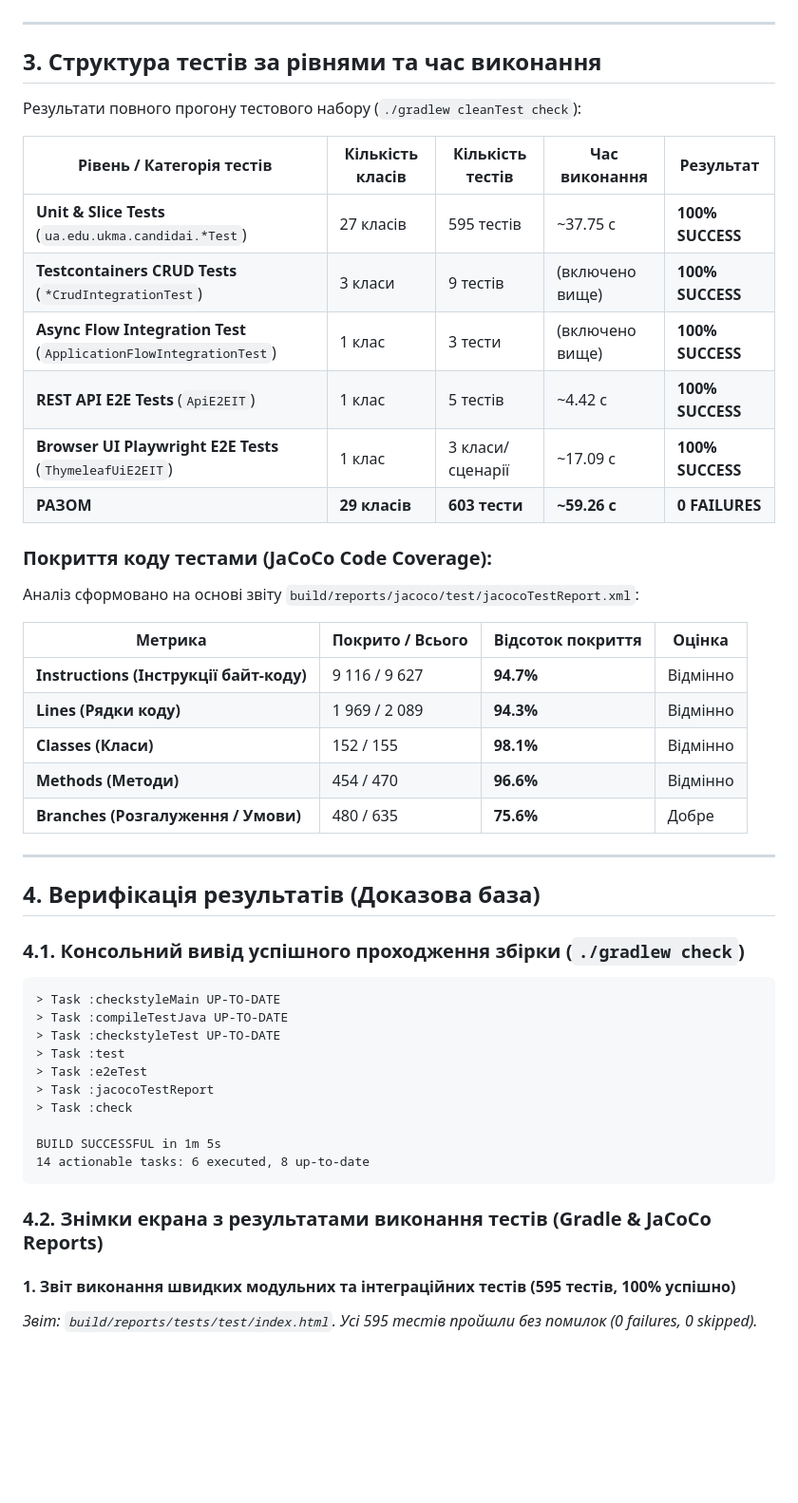
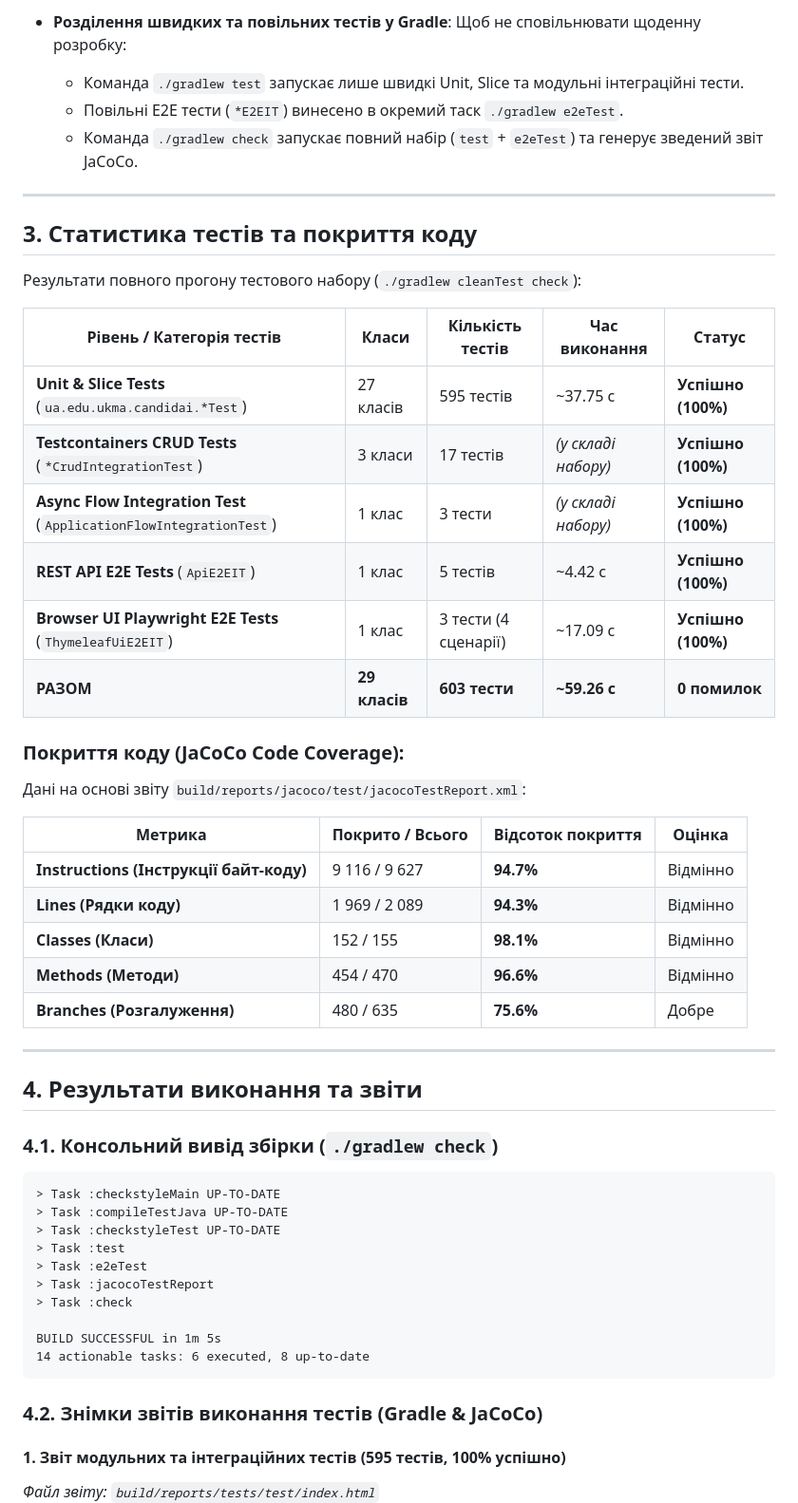
Before and after one commit to humaNukr/CandidAI, a Markdown page: docs/practice-8-report.md, the part around one of its changes. Shown at 95% size. Drawn GitHub-style; blank space fills up the shorter version.

````diff
--- a/docs/practice-8-report.md
+++ b/docs/practice-8-report.md
@@ -108,21 +139,26 @@ flowchart TD
+* **Розділення швидких та повільних тестів у Gradle**:
+  Щоб не сповільнювати щоденну розробку:
+  - Команда `./gradlew test` запускає лише швидкі Unit, Slice та модульні інтеграційні тести.
+  - Повільні E2E тести (`*E2EIT`) винесено в окремий таск `./gradlew e2eTest`.
+  - Команда `./gradlew check` запускає повний набір (`test` + `e2eTest`) та генерує зведений звіт JaCoCo.
 
 ---
 
-## 3. Структура тестів за рівнями та час виконання
+## 3. Статистика тестів та покриття коду
 
 Результати повного прогону тестового набору (`./gradlew cleanTest check`):
 
-| Рівень / Категорія тестів | Кількість класів | Кількість тестів | Час виконання | Результат |
+| Рівень / Категорія тестів | Класи | Кількість тестів | Час виконання | Статус |
 |---|---|---|---|---|
-| **Unit & Slice Tests** (`ua.edu.ukma.candidai.*Test`) | 27 класів | 595 тестів | ~37.75 с | **100% SUCCESS** |
-| **Testcontainers CRUD Tests** (`*CrudIntegrationTest`) | 3 класи | 9 тестів | (включено вище) | **100% SUCCESS** |
-| **Async Flow Integration Test** (`ApplicationFlowIntegrationTest`) | 1 клас | 3 тести | (включено вище) | **100% SUCCESS** |
-| **REST API E2E Tests** (`ApiE2EIT`) | 1 клас | 5 тестів | ~4.42 с | **100% SUCCESS** |
-| **Browser UI Playwright E2E Tests** (`ThymeleafUiE2EIT`) | 1 клас | 3 класи/сценарії | ~17.09 с | **100% SUCCESS** |
-| **РАЗОМ** | **29 класів** | **603 тести** | **~59.26 с** | **0 FAILURES** |
+| **Unit & Slice Tests** (`ua.edu.ukma.candidai.*Test`) | 27 класів | 595 тестів | ~37.75 с | **Успішно (100%)** |
+| **Testcontainers CRUD Tests** (`*CrudIntegrationTest`) | 3 класи | 17 тестів | *(у складі набору)* | **Успішно (100%)** |
+| **Async Flow Integration Test** (`ApplicationFlowIntegrationTest`) | 1 клас | 3 тести | *(у складі набору)* | **Успішно (100%)** |
+| **REST API E2E Tests** (`ApiE2EIT`) | 1 клас | 5 тестів | ~4.42 с | **Успішно (100%)** |
+| **Browser UI Playwright E2E Tests** (`ThymeleafUiE2EIT`) | 1 клас | 3 тести (4 сценарії) | ~17.09 с | **Успішно (100%)** |
+| **РАЗОМ** | **29 класів** | **603 тести** | **~59.26 с** | **0 помилок** |
 
-### Покриття коду тестами (JaCoCo Code Coverage):
-Аналіз сформовано на основі звіту `build/reports/jacoco/test/jacocoTestReport.xml`:
+### Покриття коду (JaCoCo Code Coverage):
+Дані на основі звіту `build/reports/jacoco/test/jacocoTestReport.xml`:
 
 | Метрика | Покрито / Всього | Відсоток покриття | Оцінка |
 |---|---|---|---|
@@ -130,13 +166,13 @@ flowchart TD
 | **Lines (Рядки коду)** | 1 969 / 2 089 | **94.3%** | Відмінно |
 | **Classes (Класи)** | 152 / 155 | **98.1%** | Відмінно |
 | **Methods (Методи)** | 454 / 470 | **96.6%** | Відмінно |
-| **Branches (Розгалуження / Умови)** | 480 / 635 | **75.6%** | Добре |
+| **Branches (Розгалуження)** | 480 / 635 | **75.6%** | Добре |
 
 ---
 
-## 4. Верифікація результатів (Доказова база)
+## 4. Результати виконання та звіти
 
-### 4.1. Консольний вивід успішного проходження збірки (`./gradlew check`)
+### 4.1. Консольний вивід збірки (`./gradlew check`)
 ```text
 > Task :checkstyleMain UP-TO-DATE
 > Task :compileTestJava UP-TO-DATE
@@ -150,10 +186,10 @@ BUILD SUCCESSFUL in 1m 5s
 14 actionable tasks: 6 executed, 8 up-to-date
 ```
 
-### 4.2. Знімки екрана з результатами виконання тестів (Gradle & JaCoCo Reports)
+### 4.2. Знімки звітів виконання тестів (Gradle & JaCoCo)
 
-#### 1. Звіт виконання швидких модульних та інтеграційних тестів (595 тестів, 100% успішно)
-*Звіт: `build/reports/tests/test/index.html`. Усі 595 тестів пройшли без помилок (0 failures, 0 skipped).*
+#### 1. Звіт модульних та інтеграційних тестів (595 тестів, 100% успішно)
+*Файл звіту: `build/reports/tests/test/index.html`*
 ![01-gradle-unit-integration-tests](screenshots/reports/01-gradle-unit-integration-tests.png)
 
 ---
````
Also changed, not shown: other parts of docs/practice-8-report.md (+103 -74 lines).
